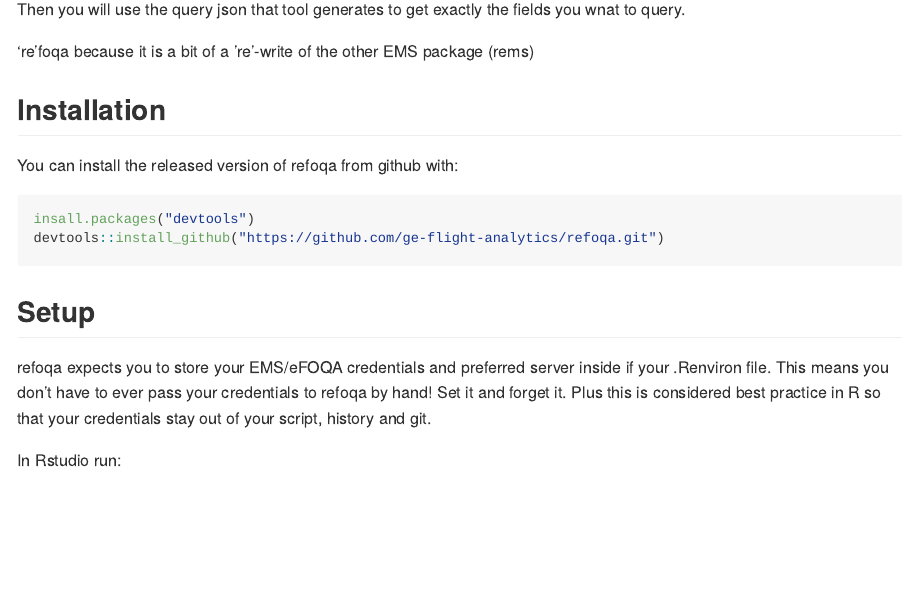
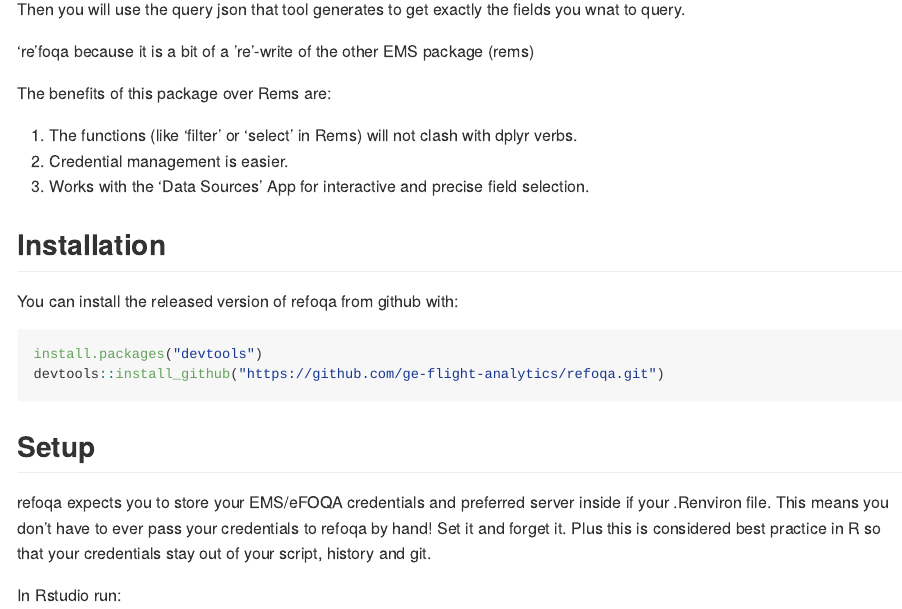
Before and after one commit to ge-flight-analytics/refoqa, an R Markdown document (README.Rmd): the page in a window 1100 px wide, from 740 px down. The pictures show the output file README.md that the author committed with the source, drawn offline in the style of GitHub; long lines of code are wrapped.

Commit message:
fixing some typos in the readme and clearing flight classification out of the standard flight query since it is not on every system

````diff
--- a/README.Rmd
+++ b/README.Rmd
@@ -27,12 +27,18 @@
 
 're'foqa because it is a bit of a 're'-write of the other EMS package (rems)
 
+The benefits of this package over Rems are:
+1.  The functions (like 'filter' or 'select' in Rems) will not clash with dplyr verbs.
+2.  Credential management is easier.
+3.  Works with the 'Data Sources' App for interactive and precise field selection.
+
+
 ## Installation
 
 You can install the released version of refoqa from github with:
 
 ``` r
-insall.packages("devtools")
+install.packages("devtools")
 devtools::install_github("https://github.com/ge-flight-analytics/refoqa.git")
 ```
 
--- a/data-raw/standard_flight_query_json.json
+++ b/data-raw/standard_flight_query_json.json
@@ -24,11 +24,6 @@
       "fieldId": "[-hub-][field][[[ems-core][entity-type][foqa-flights]][[ems-core][base-field][flight.aircraft]]]",
       "aggregate": "none",
       "short_name": "Tail Number"
-    },
-    {
-      "fieldId": "[-hub-][field][[[ems-core][entity-type][foqa-flights]][[ems-core][base-field][flight.client-data-1]]]",
-      "aggregate": "none",
-      "short_name": "Flight Classification"
     },
     {
       "fieldId": "[-hub-][field][[[ems-core][entity-type][foqa-flights]][[airframe-engine-field-set][base-field][airframe]]]",
````
Also changed, not shown: R/sysdata.rda, README.md.
